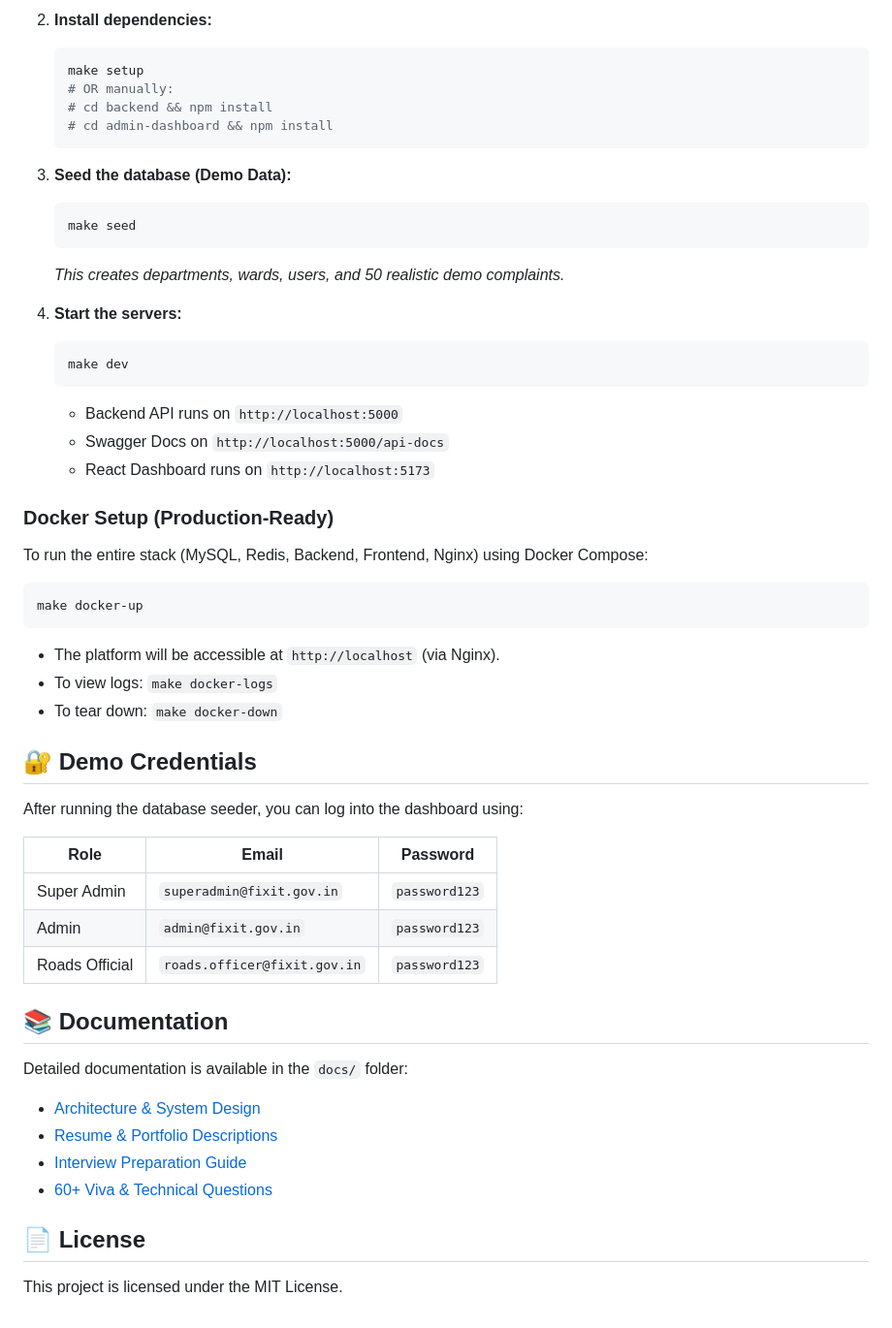
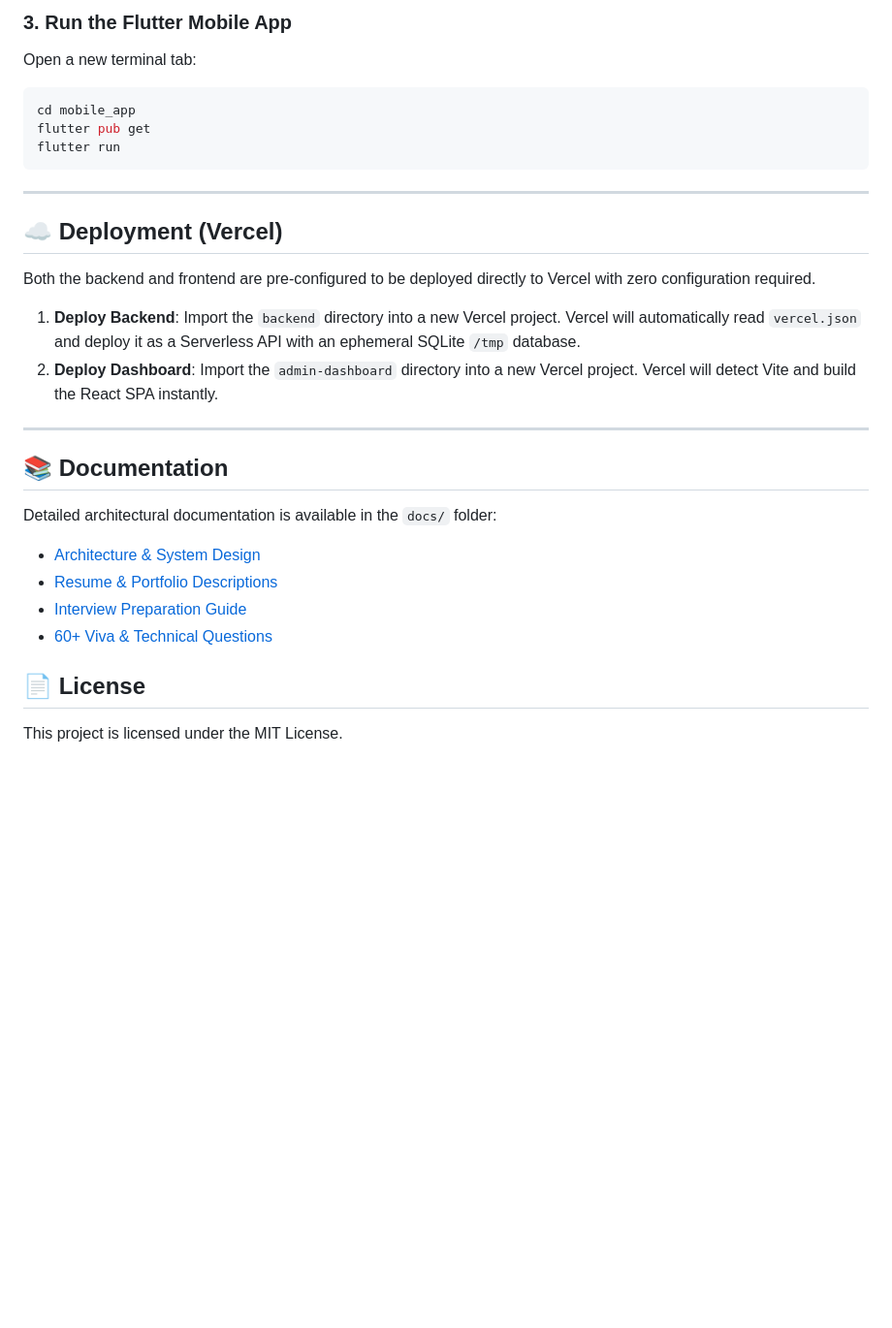
Before and after one commit to RuinPrince/Fix-it, a Markdown page: README.md, the part around one of its changes. Shown at 97% size. Rendered like a GitHub page; blank space fills up the shorter version.

````diff
--- a/README.md
+++ b/README.md
@@ -65,50 +76,26 @@ See the [Architecture Documentation](docs/ARCHITECTURE.md) for detailed Mermaid
 
-2. **Install dependencies:**
-   ```bash
-   make setup
-   # OR manually:
-   # cd backend && npm install
-   # cd admin-dashboard && npm install
-   ```
+### 3. Run the Flutter Mobile App
+Open a new terminal tab:
+```bash
+cd mobile_app
+flutter pub get
+flutter run
+```
 
-3. **Seed the database (Demo Data):**
-   ```bash
-   make seed
-   ```
-   *This creates departments, wards, users, and 50 realistic demo complaints.*
+---
 
-4. **Start the servers:**
-   ```bash
-   make dev
-   ```
-   * Backend API runs on `http://localhost:5000`
-   * Swagger Docs on `http://localhost:5000/api-docs`
-   * React Dashboard runs on `http://localhost:5173`
+## ☁️ Deployment (Vercel)
 
-### Docker Setup (Production-Ready)
+Both the backend and frontend are pre-configured to be deployed directly to Vercel with zero configuration required.
 
-To run the entire stack (MySQL, Redis, Backend, Frontend, Nginx) using Docker Compose:
+1. **Deploy Backend**: Import the `backend` directory into a new Vercel project. Vercel will automatically read `vercel.json` and deploy it as a Serverless API with an ephemeral SQLite `/tmp` database.
+2. **Deploy Dashboard**: Import the `admin-dashboard` directory into a new Vercel project. Vercel will detect Vite and build the React SPA instantly.
 
-```bash
-make docker-up
-```
-* The platform will be accessible at `http://localhost` (via Nginx).
-* To view logs: `make docker-logs`
-* To tear down: `make docker-down`
-
-## 🔐 Demo Credentials
-
-After running the database seeder, you can log into the dashboard using:
-
-| Role | Email | Password |
-|------|-------|----------|
-| Super Admin | `superadmin@fixit.gov.in` | `password123` |
-| Admin | `admin@fixit.gov.in` | `password123` |
-| Roads Official | `roads.officer@fixit.gov.in` | `password123` |
+---
 
 ## 📚 Documentation
 
-Detailed documentation is available in the `docs/` folder:
+Detailed architectural documentation is available in the `docs/` folder:
 
 * [Architecture & System Design](docs/ARCHITECTURE.md)
 * [Resume & Portfolio Descriptions](docs/RESUME_DESCRIPTIONS.md)
@@ -116,5 +103,4 @@ Detailed documentation is available in the `docs/` folder:
 * [60+ Viva & Technical Questions](docs/VIVA_QUESTIONS.md)
 
 ## 📄 License
-
 This project is licensed under the MIT License.
````
Also changed, not shown: other parts of README.md (+41 -30 lines).
